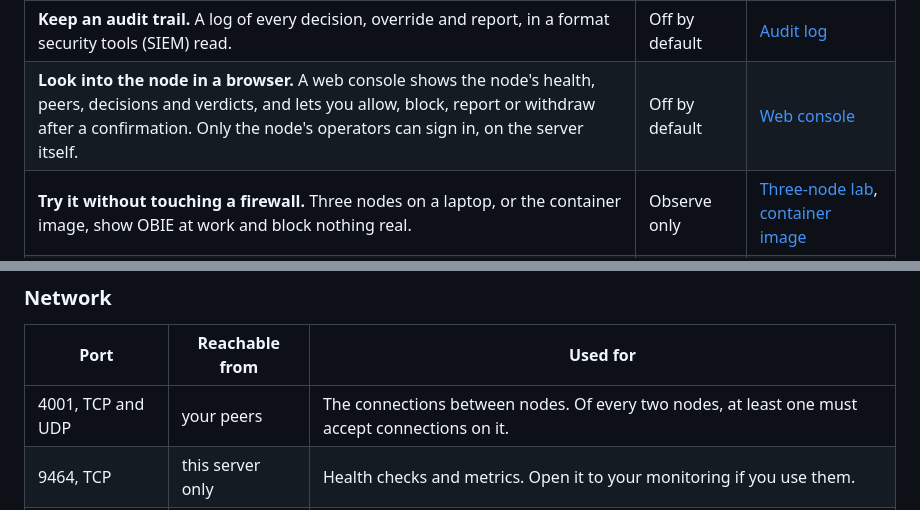
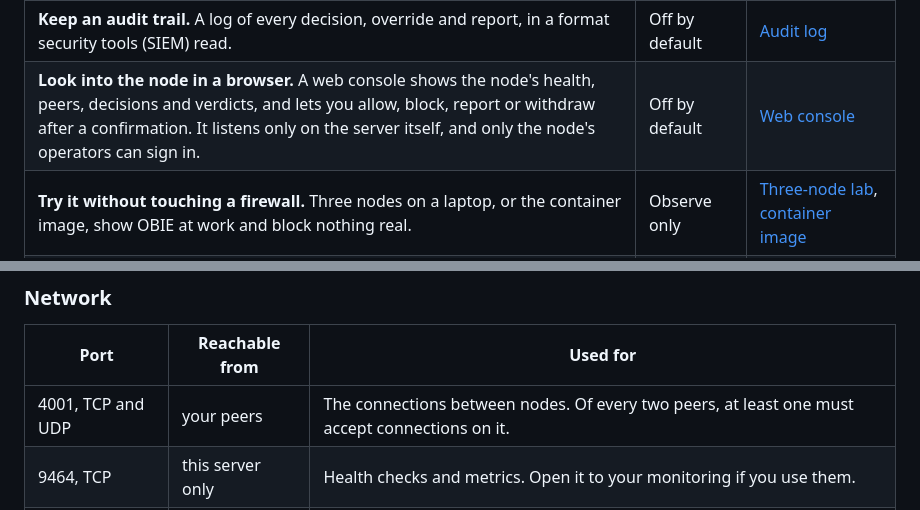
Before and after one commit to MNCloudwerksTechnology/OBIE-Open-Ban-Intelligence-Exchange, a Markdown page: documentation/capabilities.md, 2 parts joined by grey strips. Drawn GitHub-style.

```diff
--- a/documentation/capabilities.md
+++ b/documentation/capabilities.md
@@ -26,7 +26,7 @@ means it shows what it would block and never blocks anything.
 | **Take back a report.** A [revocation](glossary.md#revocation) withdraws a verdict of your node from the peers it reaches. | Supported | [Fail2Ban guide](guides/fail2ban.md#remove), [federation](operations/federation.md#leave-a-federation) |
 | **See how the node is doing.** Health checks and metrics for your monitoring (Prometheus), and a Grafana dashboard. They are only reachable on the server itself unless you open them. | Supported | [Monitoring](operations/monitoring.md#metrics) |
 | **Keep an audit trail.** A log of every decision, override and report, in a format security tools (SIEM) read. | Off by default | [Audit log](operations/monitoring.md#audit-log) |
-| **Look into the node in a browser.** A web console shows the node's health, peers, decisions and verdicts, and lets you allow, block, report or withdraw after a confirmation. Only the node's operators can sign in, on the server itself. | Off by default | [Web console](operations/console.md) |
+| **Look into the node in a browser.** A web console shows the node's health, peers, decisions and verdicts, and lets you allow, block, report or withdraw after a confirmation. It listens only on the server itself, and only the node's operators can sign in. | Off by default | [Web console](operations/console.md) |
 | **Try it without touching a firewall.** Three nodes on a laptop, or the container image, show OBIE at work and block nothing real. | Observe only | [Three-node lab](../packaging/compose/README.md), [container image](operations/install.md#run-the-container-image) |
 | **Keep your server running if OBIE fails.** OBIE is not in the path of your traffic. If it stops, existing blocks still end on time and Fail2Ban keeps working. | Supported | [FAQ](faq.md#what-happens-if-obie-crashes) |
 
@@ -85,7 +85,7 @@ a date. **No plan yet** means nobody has planned it.
 
 | Port | Reachable from | Used for |
 |---|---|---|
-| 4001, TCP and UDP | your peers | The connections between nodes. Of every two nodes, at least one must accept connections on it. |
+| 4001, TCP and UDP | your peers | The connections between nodes. Of every two peers, at least one must accept connections on it. |
 | 9464, TCP | this server only | Health checks and metrics. Open it to your monitoring if you use them. |
 | 9465, TCP | this server only | The web console, if you switch it on. Reach it from your workstation through SSH. |
 
```
Also changed, not shown: other parts of documentation/capabilities.md (+7 -6 lines).
